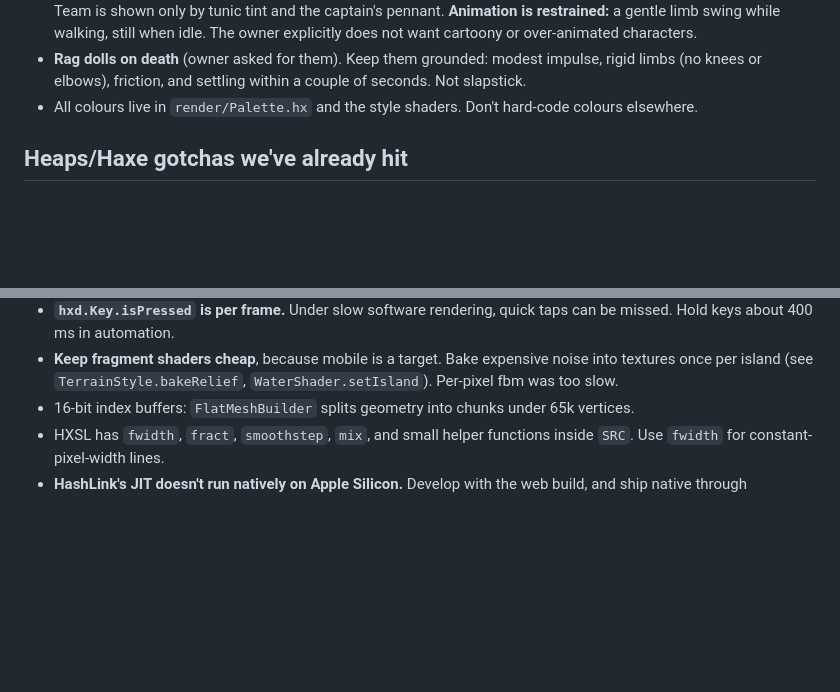
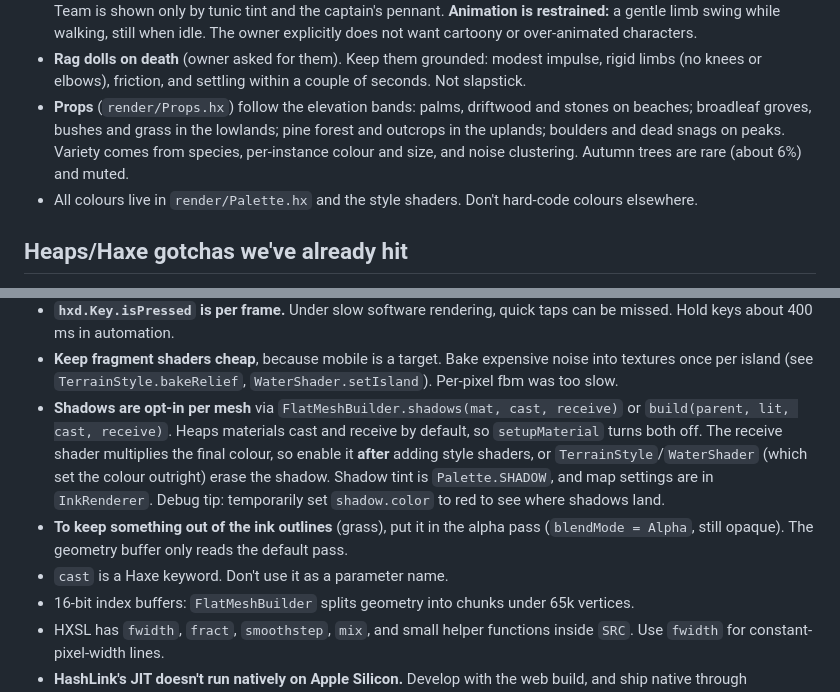
Before and after one commit to mrisney/atoll-attack-heaps, a Markdown page: CLAUDE.md, 2 parts joined by grey strips. Drawn GitHub-style; blank space fills up the shorter version.

Commit message:
Sun shadows and prop variety
Shadows:
- Shadows are opt-in per mesh; the receive shader is added last so the
  custom terrain/water style shaders no longer overwrite it
- Soft, cool-tinted 2048 shadow map; hills, trees, rocks and units cast,
  terrain/water/props/units receive

Props (render/Props.hx), placed by elevation band and clustered by noise:
- Beach: palms leaning seaward, driftwood, stones
- Lowland: broadleaf groves (rare muted autumn), pines, bushes, grass
- Upland: pine forest, bushes, outcrops on steep ground
- Peak: boulder clusters, loose stones, dead snags
- Per-instance colour/size; grass in the alpha pass so it isn't inked

Co-Authored-By: Claude Opus 5.5 <noreply@anthropic.com>
Claude-Session: https://claude.ai/code/session_01Svr5p8hEFi3Q2Hxumcf7mR

```diff
--- a/CLAUDE.md
+++ b/CLAUDE.md
@@ -70,6 +70,11 @@ URL params on the web build make runs reproducible:
 - **Rag dolls on death** (owner asked for them). Keep them grounded: modest
   impulse, rigid limbs (no knees or elbows), friction, and settling within a
   couple of seconds. Not slapstick.
+- **Props** (`render/Props.hx`) follow the elevation bands: palms, driftwood
+  and stones on beaches; broadleaf groves, bushes and grass in the lowlands;
+  pine forest and outcrops in the uplands; boulders and dead snags on peaks.
+  Variety comes from species, per-instance colour and size, and noise
+  clustering. Autumn trees are rare (about 6%) and muted.
 - All colours live in `render/Palette.hx` and the style shaders. Don't
   hard-code colours elsewhere.
 
@@ -95,6 +100,18 @@ URL params on the web build make runs reproducible:
 - **Keep fragment shaders cheap**, because mobile is a target. Bake expensive
   noise into textures once per island (see `TerrainStyle.bakeRelief`,
   `WaterShader.setIsland`). Per-pixel fbm was too slow.
+- **Shadows are opt-in per mesh** via `FlatMeshBuilder.shadows(mat, cast, receive)`
+  or `build(parent, lit, cast, receive)`. Heaps materials cast and receive by
+  default, so `setupMaterial` turns both off. The receive shader multiplies
+  the final colour, so enable it **after** adding style shaders, or
+  `TerrainStyle`/`WaterShader` (which set the colour outright) erase the
+  shadow. Shadow tint is `Palette.SHADOW`, and map settings are in
+  `InkRenderer`. Debug tip: temporarily set `shadow.color` to red to see where
+  shadows land.
+- **To keep something out of the ink outlines** (grass), put it in the alpha
+  pass (`blendMode = Alpha`, still opaque). The geometry buffer only reads the
+  default pass.
+- `cast` is a Haxe keyword. Don't use it as a parameter name.
 - 16-bit index buffers: `FlatMeshBuilder` splits geometry into chunks under
   65k vertices.
 - HXSL has `fwidth`, `fract`, `smoothstep`, `mix`, and small helper functions
```
Also changed, not shown: README.md (+4 -2 lines), docs/screenshot-units.png, docs/style-classic.png, docs/style-inkmap.png, 7 other files.
